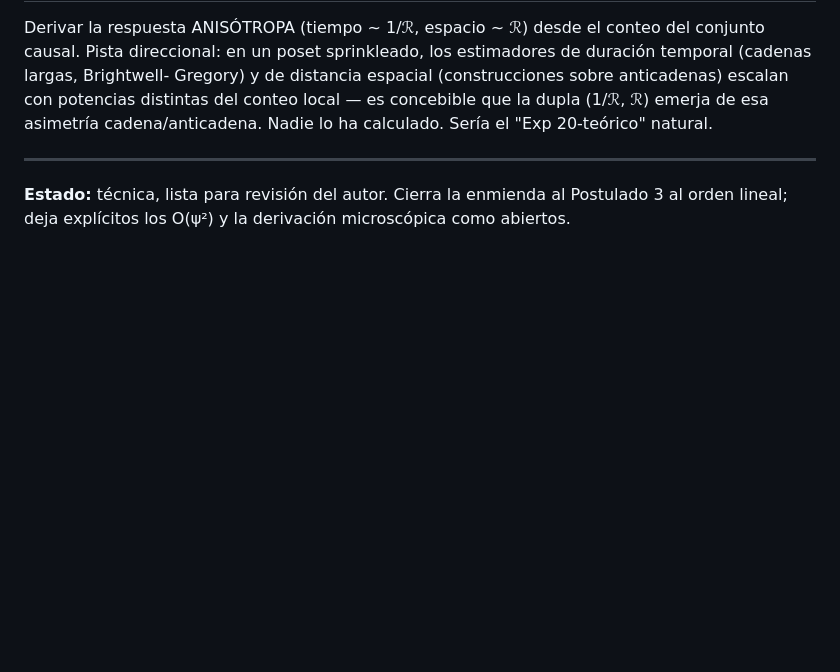
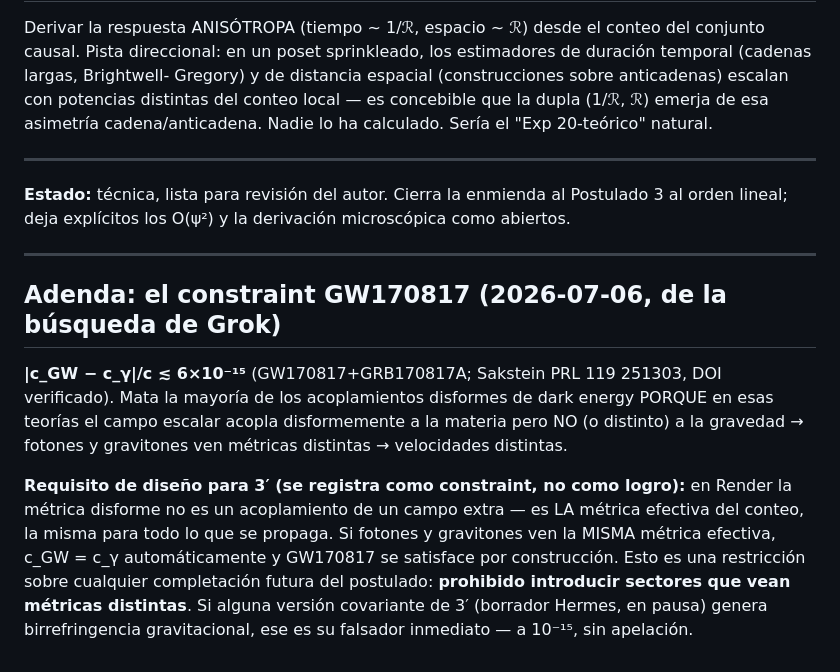
Before and after one commit to Editorenbici/rendering-universe, a Markdown page: notes/foundations/sector_fotonico_metrica_disforme.md, the part around the change. Rendered like a GitHub page; blank space fills up the shorter version.

Commit message:
Adenda al sector fotonico: GW170817 (|c_GW-c|<6e-15, Sakstein PRL 119 251303 via Grok verificado) como requisito de diseno del Postulado 3' — una sola metrica efectiva para todo lo que se propaga, o birrefringencia = falsador inmediato; restriccion registrada para cualquier completacion covariante futura
Co-Authored-By: Claude Fable 5 <noreply@anthropic.com>

```diff
--- a/notes/foundations/sector_fotonico_metrica_disforme.md
+++ b/notes/foundations/sector_fotonico_metrica_disforme.md
@@ -105,3 +105,24 @@ calculado. Sería el "Exp 20-teórico" natural.
 **Estado:** técnica, lista para revisión del autor. Cierra la enmienda
 al Postulado 3 al orden lineal; deja explícitos los O(ψ²) y la
 derivación microscópica como abiertos.
+
+---
+
+## Adenda: el constraint GW170817 (2026-07-06, de la búsqueda de Grok)
+
+**|c_GW − c_γ|/c ≲ 6×10⁻¹⁵** (GW170817+GRB170817A; Sakstein PRL 119
+251303, DOI verificado). Mata la mayoría de los acoplamientos
+disformes de dark energy PORQUE en esas teorías el campo escalar
+acopla disformemente a la materia pero NO (o distinto) a la gravedad
+→ fotones y gravitones ven métricas distintas → velocidades distintas.
+
+**Requisito de diseño para 3′ (se registra como constraint, no como
+logro):** en Render la métrica disforme no es un acoplamiento de un
+campo extra — es LA métrica efectiva del conteo, la misma para todo
+lo que se propaga. Si fotones y gravitones ven la MISMA métrica
+efectiva, c_GW = c_γ automáticamente y GW170817 se satisface por
+construcción. Esto es una restricción sobre cualquier completación
+futura del postulado: **prohibido introducir sectores que vean
+métricas distintas**. Si alguna versión covariante de 3′ (borrador
+Hermes, en pausa) genera birrefringencia gravitacional, ese es su
+falsador inmediato — a 10⁻¹⁵, sin apelación.
```
